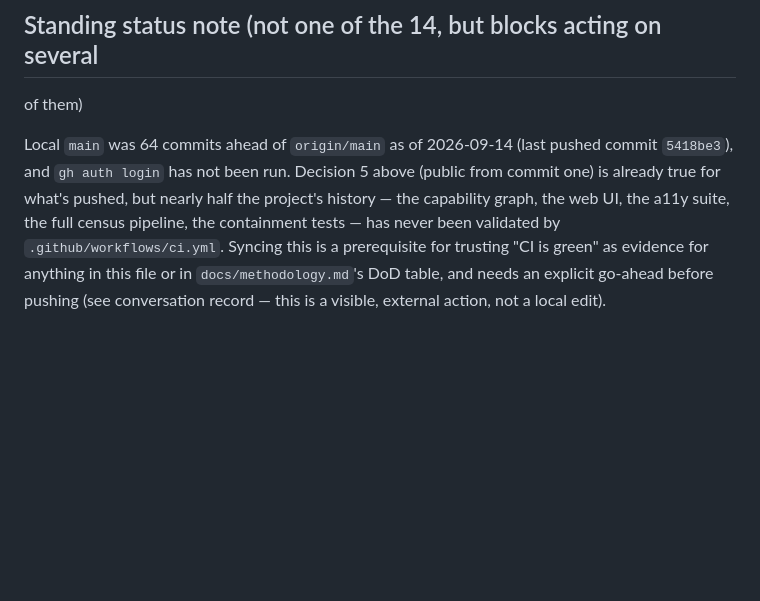
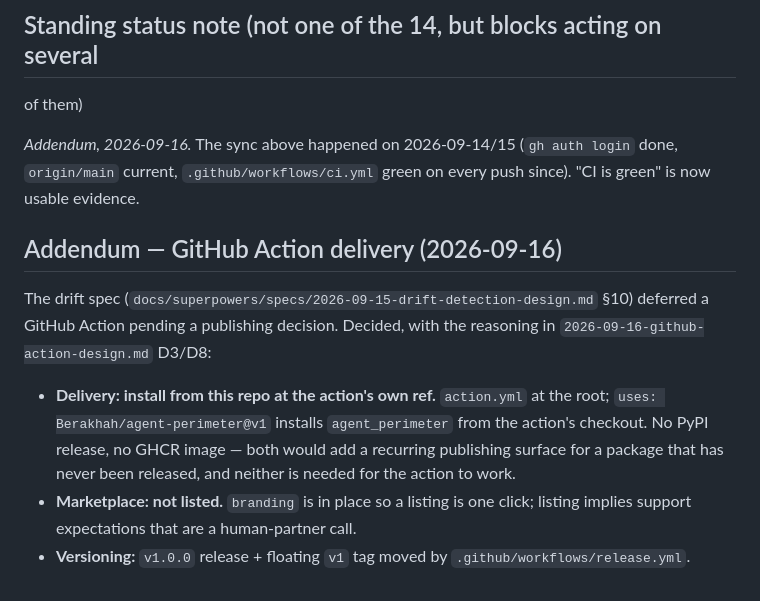
Before and after one commit to Berakhah/agent-perimeter, a Markdown page: docs/open-decisions.md, the part around the change. Rendered like a GitHub page; blank space fills up the shorter version.

Commit message:
docs: record the GitHub Action delivery decision; retire the stale sync note
Co-Authored-By: Claude Opus 5 (1M context) <noreply@anthropic.com>

```diff
--- a/docs/open-decisions.md
+++ b/docs/open-decisions.md
@@ -157,13 +157,22 @@ full-time pace when sequencing what comes next.
 ## Standing status note (not one of the 14, but blocks acting on several
 of them)
 
-Local `main` was 64 commits ahead of `origin/main` as of 2026-09-14 (last
-pushed commit `5418be3`), and `gh auth login` has not been run. Decision 5
-above (public from commit one) is already true for what's pushed, but nearly
-half the project's history — the capability graph, the web UI, the a11y
-suite, the full census pipeline, the containment tests — has never been
-validated by `.github/workflows/ci.yml`. Syncing this is a prerequisite for
-trusting "CI is green" as evidence for anything in this file or in
-`docs/methodology.md`'s DoD table, and needs an explicit go-ahead before
-pushing (see conversation record — this is a visible, external action, not
-a local edit).
+*Addendum, 2026-09-16.* The sync above happened on 2026-09-14/15 (`gh auth
+login` done, `origin/main` current, `.github/workflows/ci.yml` green on
+every push since). "CI is green" is now usable evidence.
+
+## Addendum — GitHub Action delivery (2026-09-16)
+
+The drift spec (`docs/superpowers/specs/2026-09-15-drift-detection-design.md`
+§10) deferred a GitHub Action pending a publishing decision. Decided, with
+the reasoning in `2026-09-16-github-action-design.md` D3/D8:
+
+- **Delivery: install from this repo at the action's own ref.** `action.yml`
+  at the root; `uses: Berakhah/agent-perimeter@v1` installs `agent_perimeter`
+  from the action's checkout. No PyPI release, no GHCR image — both would add
+  a recurring publishing surface for a package that has never been released,
+  and neither is needed for the action to work.
+- **Marketplace: not listed.** `branding` is in place so a listing is one
+  click; listing implies support expectations that are a human-partner call.
+- **Versioning:** `v1.0.0` release + floating `v1` tag moved by
+  `.github/workflows/release.yml`.
```
Also changed, not shown: 2 other files.
